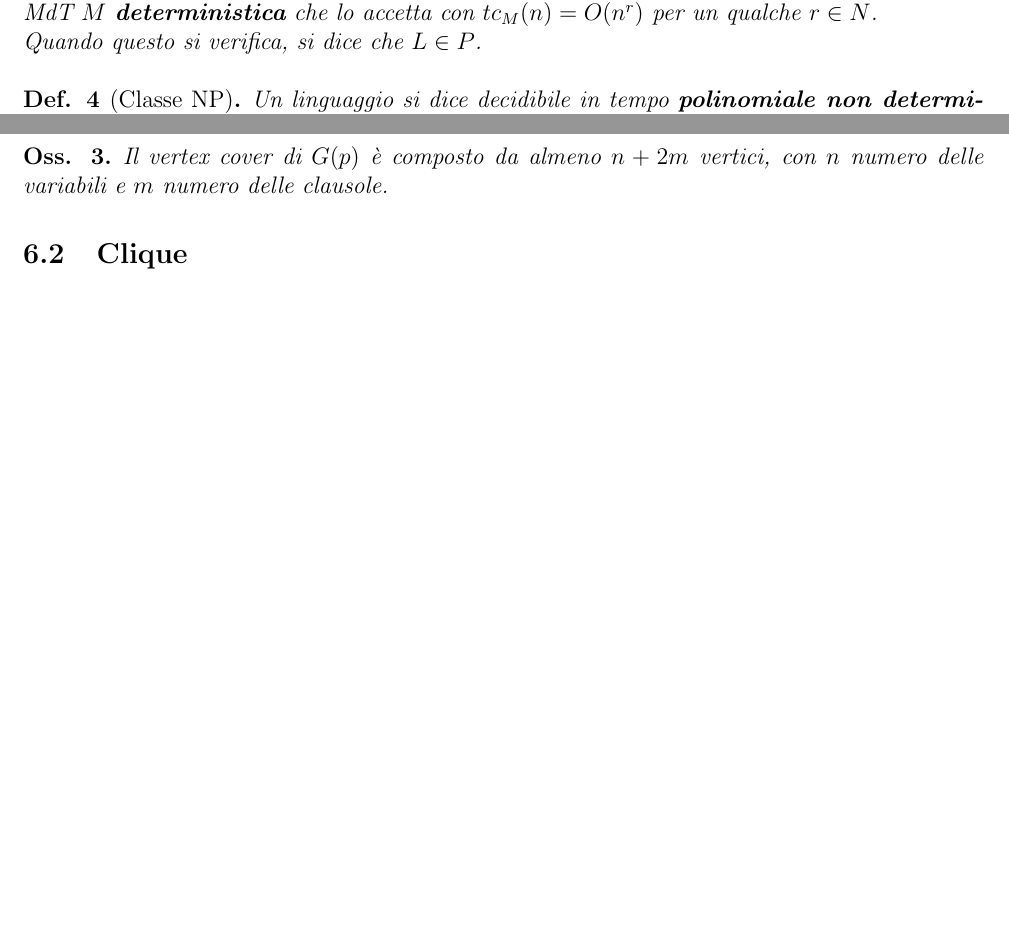
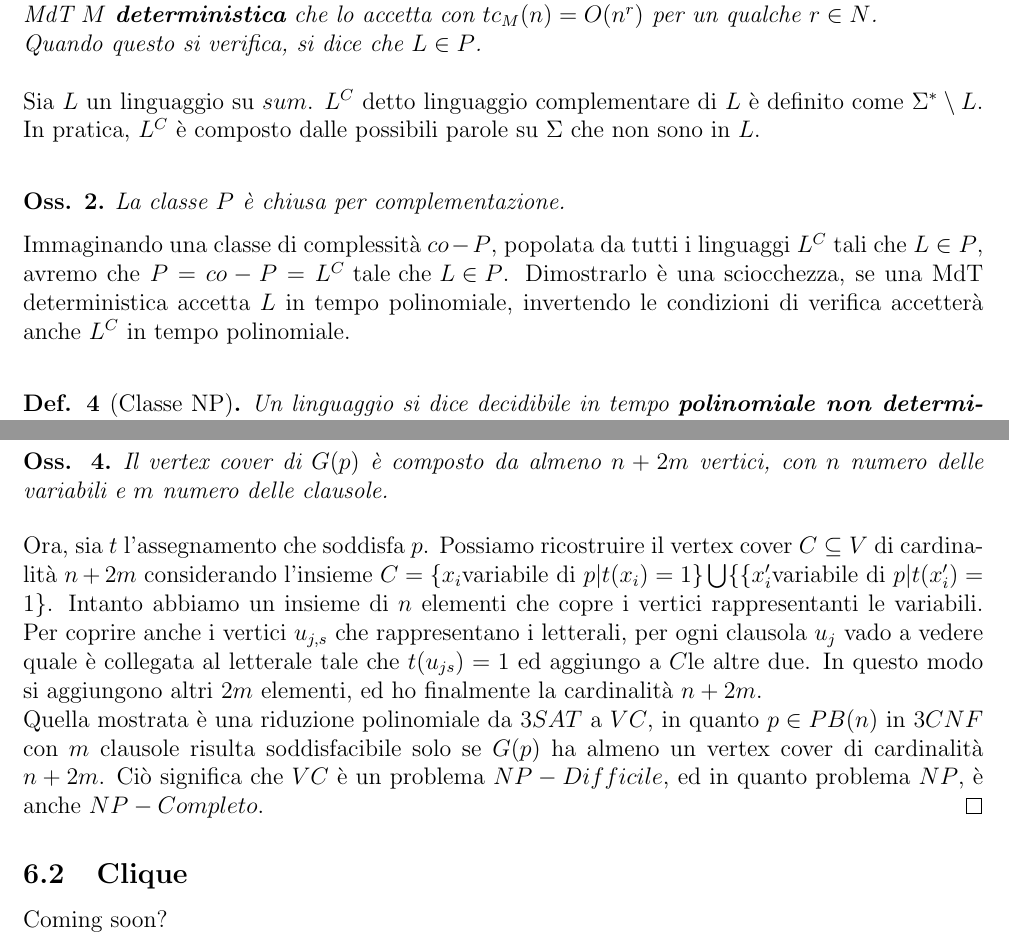
Before and after one commit to BlacknDecker/unifi, a LaTeX document (main.tex, which reads parts/4.tex, parts/6.tex): two parts of pages 5 and 9 of 9 before the commit and two parts of pages 5 and 10 of 10 after it, joined at a grey line, cut so that both start at the same text, the shorter picture padded with empty space. Compiled offline with pdfLaTeX.

Commit message:
Finished VC and added some stuff on compl classes

```diff
--- a/parts/4.tex
+++ b/parts/4.tex
@@ -7,6 +7,14 @@
 \end{defn}
 
 \vspace{0.25cm}
+
+Sia $L$ un linguaggio su $sum$. $L^C$ detto linguaggio complementare di $L$ è definito come $\Sigma^\ast \setminus L$. In pratica, $L^C$ è composto dalle possibili parole su $\Sigma$ che non sono in $L$. \\
+
+\begin{remark}
+	La classe $P$ è chiusa per complementazione.
+\end{remark}
+
+Immaginando una classe di complessità $co-P$, popolata da tutti i linguaggi $L^C$ tali che $L \in P$, avremo che $P = co-P = {L^C \text{ tale che } L \in P}$. Dimostrarlo è una sciocchezza, se una MdT deterministica accetta $L$ in tempo polinomiale, invertendo le condizioni di verifica accetterà anche $L^C$ in tempo polinomiale. \\
 
 \begin{defn}[Classe NP]
 	Un linguaggio si dice decidibile in tempo \textbf{polinomiale non deterministico} quando esiste una MdT $M$ \textbf{non deterministica} che lo accetta con $tc_M(n) = O(n^r)$ per un qualche $r \in N$. \\ In questo caso si dice che $L \in NP$.
--- a/parts/6.tex
+++ b/parts/6.tex
@@ -27,10 +27,15 @@ In altre parole, il vertex cover è un insieme di vertici tale che ogni arco del
         \item $V = V_1 \bigcup V_2$ insieme di tutti i vertici di $G(p)$
         \item Un complesso sistema di specchi e leve$^{cit.}$ che consiste nel collegare fra loro con degli archi le coppie $x_i, x_i'$, le terne $u_{n,1}, u_{n,2}, u_{n,3}$ ed i vari $u_{i,j}$ alla variabile che rappresentano in $p$.
     \end{itemize}
+
+    \begin{remark}
+	    Il vertex cover di $G(p)$ è composto da almeno $n+2m$ vertici, con $n$ numero delle variabili e $m$ numero delle clausole.
+    \end{remark}
+
+    Ora, sia $t$ l'assegnamento che soddisfa $p$. Possiamo ricostruire il vertex cover $C \subseteq V$ di cardinalità $n+2m$ considerando l'insieme $C = \{x_i \text{variabile di } p | t(x_i)=1\} \bigcup \{\{x_i' \text{variabile di } p | t(x_i')=1\}$. Intanto abbiamo un insieme di $n$ elementi che copre i vertici rappresentanti le variabili. Per coprire anche i vertici $u_{j,s}$ che rappresentano i letterali, per ogni clausola $u_j$ vado a vedere quale è collegata al letterale tale che $t(u_{js}) = 1$ ed aggiungo a $C$le altre due. In questo modo si aggiungono altri $2m$ elementi, ed ho finalmente la cardinalità $n+2m$. \\
+    Quella mostrata è una riduzione polinomiale da $3SAT$ a $VC$, in quanto $p \in PB(n)$ in $3CNF$ con $m$ clausole risulta soddisfacibile solo se $G(p)$ ha almeno un vertex cover di cardinalità $n+2m$. Ciò significa che $VC$ è un problema $NP-Difficile$, ed in quanto problema $NP$, è anche $NP-Completo$.
 \end{proof}
 
-\begin{remark}
-	Il vertex cover di $G(p)$ è composto da almeno $n+2m$ vertici, con $n$ numero delle variabili e $m$ numero delle clausole.
-\end{remark}
+\subsection{Clique}
 
-\subsection{Clique}
+Coming soon?
```
Also changed, not shown: parts/4.tex (12 more changed lines).
